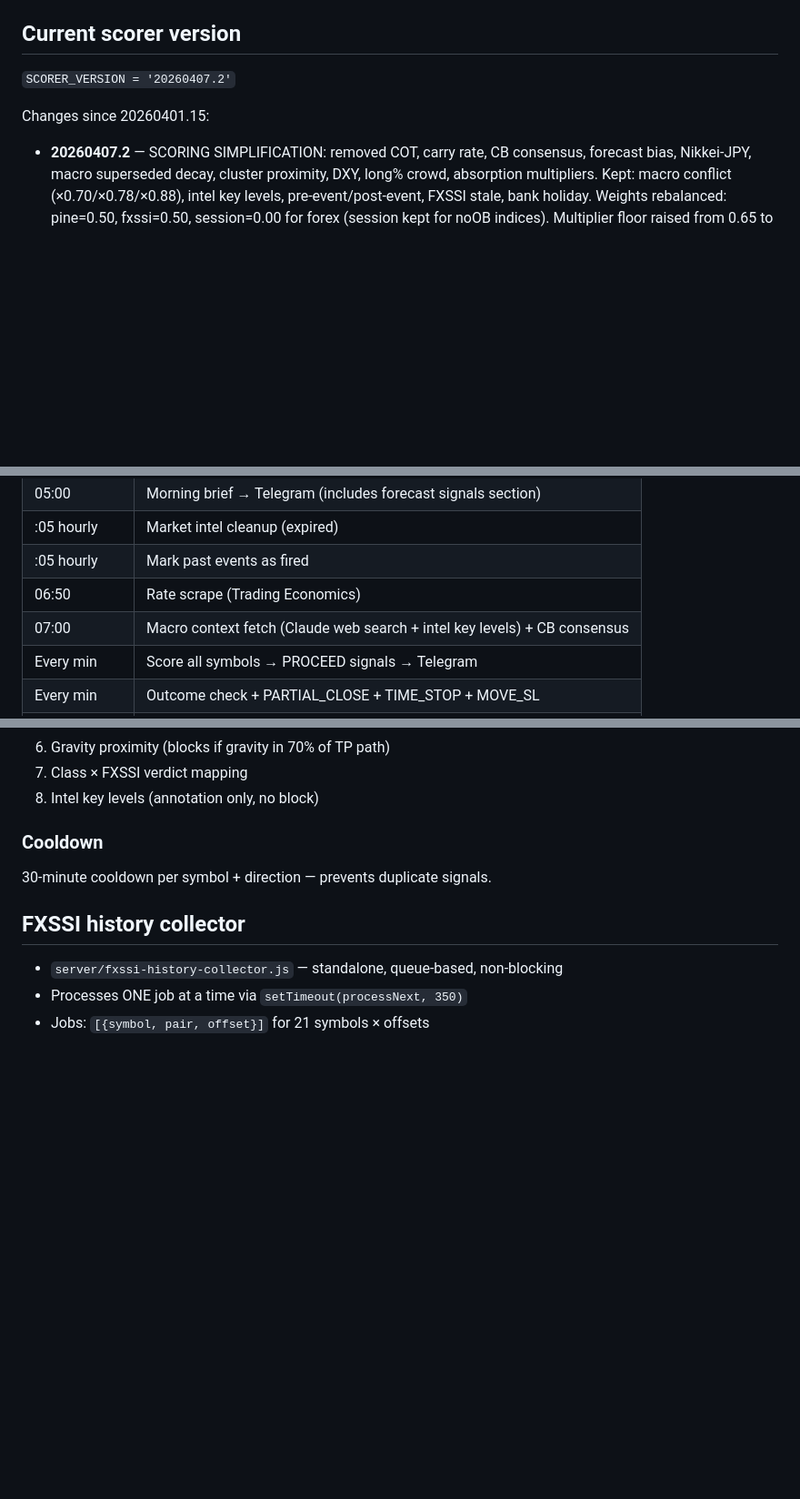
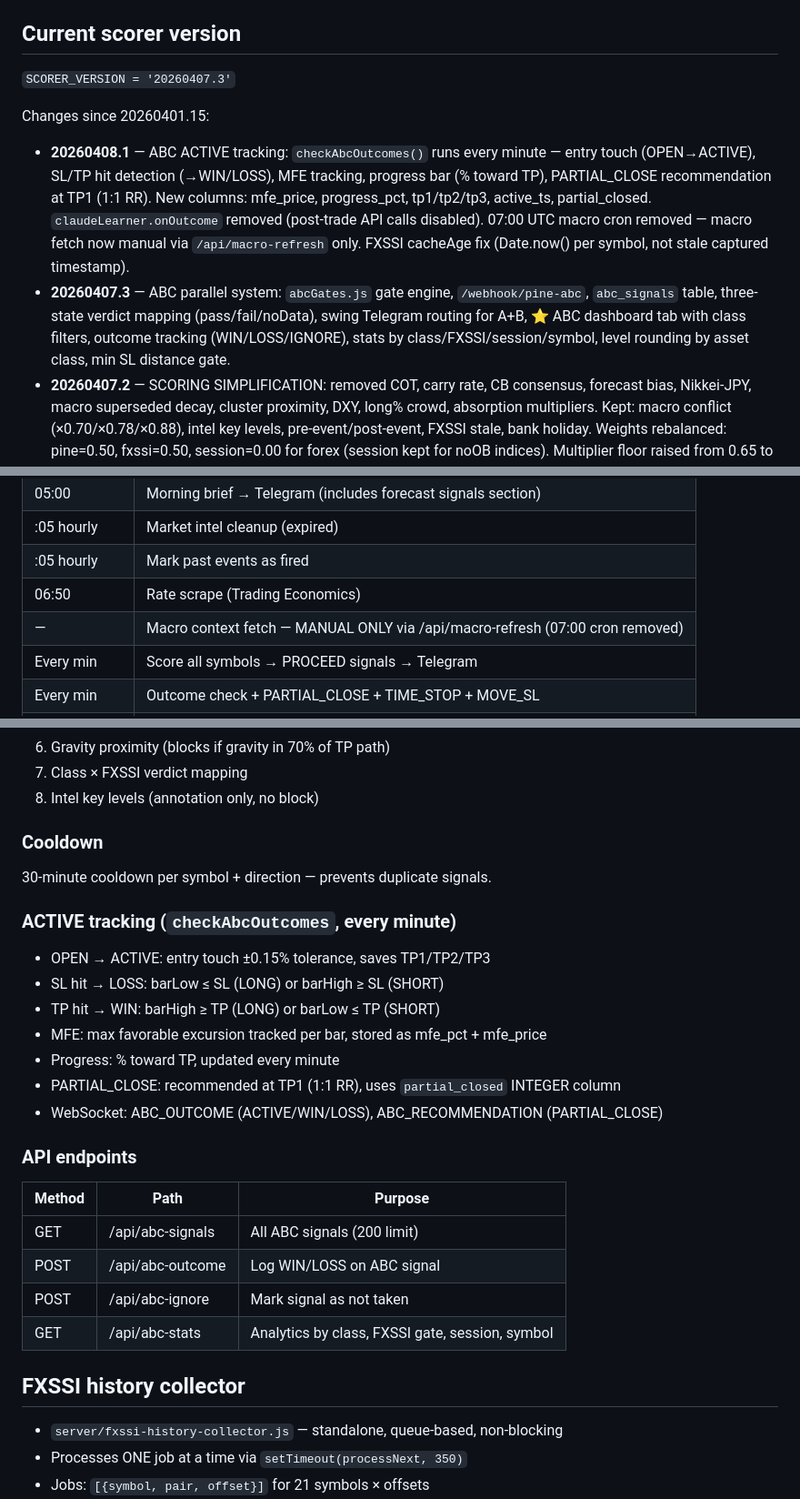
Before and after one commit to marounhashem/atlas-watchlist, a Markdown page: CLAUDE.md, 3 parts joined by grey strips. Shown at 91% size. GitHub-like rendering; blank space fills up the shorter version.

Commit message:
docs: CLAUDE.md — 20260408.1 changelog, ABC ACTIVE tracking, macro cron removal
Updated changelog: 20260408.1 (ABC ACTIVE tracking, checkAbcOutcomes,
MFE, progress, PARTIAL_CLOSE, claudeLearner.onOutcome removed, macro
cron removed, FXSSI cacheAge fix). 20260407.3 (ABC system).

ABC section: added ACTIVE tracking docs, API endpoints table.
Daily schedule: 07:00 macro cron marked as removed (manual only).
Rule 16: updated to reflect no automatic macro cron.

Co-Authored-By: Claude Opus 4.6 (1M context) <noreply@anthropic.com>

```diff
--- a/CLAUDE.md
+++ b/CLAUDE.md
@@ -13,9 +13,11 @@ ATLAS // WATCHLIST is an autonomous trading signal system. It ingests TradingVie
 
 ## Current scorer version
 
-`SCORER_VERSION = '20260407.2'`
+`SCORER_VERSION = '20260407.3'`
 
 Changes since 20260401.15:
+- **20260408.1** — ABC ACTIVE tracking: `checkAbcOutcomes()` runs every minute — entry touch (OPEN→ACTIVE), SL/TP hit detection (→WIN/LOSS), MFE tracking, progress bar (% toward TP), PARTIAL_CLOSE recommendation at TP1 (1:1 RR). New columns: mfe_price, progress_pct, tp1/tp2/tp3, active_ts, partial_closed. `claudeLearner.onOutcome` removed (post-trade API calls disabled). 07:00 UTC macro cron removed — macro fetch now manual via `/api/macro-refresh` only. FXSSI cacheAge fix (Date.now() per symbol, not stale captured timestamp).
+- **20260407.3** — ABC parallel system: `abcGates.js` gate engine, `/webhook/pine-abc`, `abc_signals` table, three-state verdict mapping (pass/fail/noData), swing Telegram routing for A+B, ⭐ ABC dashboard tab with class filters, outcome tracking (WIN/LOSS/IGNORE), stats by class/FXSSI/session/symbol, level rounding by asset class, min SL distance gate.
 - **20260407.2** — SCORING SIMPLIFICATION: removed COT, carry rate, CB consensus, forecast bias, Nikkei-JPY, macro superseded decay, cluster proximity, DXY, long% crowd, absorption multipliers. Kept: macro conflict (×0.70/×0.78/×0.88), intel key levels, pre-event/post-event, FXSSI stale, bank holiday. Weights rebalanced: pine=0.50, fxssi=0.50, session=0.00 for forex (session kept for noOB indices). Multiplier floor raised from 0.65 to 0.70.
 - **20260407.1** — Raised MIN_RR_PROCEED from 2.0 to 2.5, rrMax 4.0→5.0, ATR TP fallback 3.0→4.0. Trapped trader hard gate (buyersInProfitPct/sellersInProfitPct <35% blocks). Gravity proximity hard gate (entry within 0.3% of gravity blocks).
 - **20260406.1** — Telegram sendMessage retries (2 retries with 2s/4s backoff on fetch failure), morning brief splits >4000 chars on section boundaries with hard-split fallback for oversized sections, market_data_history snapshot offset to :03/:08/:13/… (was :00/:05/:10/… colliding with FXSSI at :01), DXY webhook handles object bias `{score,bull,bear}` from Pine (extracts .score), getClosedReason now symbol-aware (checks actual weeklyOpen config per symbol), Easter Monday removed from bank holidays (all symbols open), isBankHoliday diagnostic log, minutesUntilOpen removed from /api/market-status (just open/closed), WebSocket connects first on page load (before HTTP fetches), secondary API calls deferred 500ms
@@ -274,7 +276,7 @@ Auto-categorised on every WIN/LOSS:
 | :05 hourly | Market intel cleanup (expired) |
 | :05 hourly | Mark past events as fired |
 | 06:50 | Rate scrape (Trading Economics) |
-| 07:00 | Macro context fetch (Claude web search + intel key levels) + CB consensus |
+| — | Macro context fetch — MANUAL ONLY via /api/macro-refresh (07:00 cron removed) |
 | Every min | Score all symbols → PROCEED signals → Telegram |
 | Every min | Outcome check + PARTIAL_CLOSE + TIME_STOP + MOVE_SL |
 | :03/:08/:13/… | market_data_history snapshot (every 5min, offset from FXSSI) |
@@ -430,6 +432,25 @@ Bonus (0-2): RSI divergence + volume
 
 30-minute cooldown per symbol + direction — prevents duplicate signals.
 
+### ACTIVE tracking (`checkAbcOutcomes`, every minute)
+
+- OPEN → ACTIVE: entry touch ±0.15% tolerance, saves TP1/TP2/TP3
+- SL hit → LOSS: barLow ≤ SL (LONG) or barHigh ≥ SL (SHORT)
+- TP hit → WIN: barHigh ≥ TP (LONG) or barLow ≤ TP (SHORT)
+- MFE: max favorable excursion tracked per bar, stored as mfe_pct + mfe_price
+- Progress: % toward TP, updated every minute
+- PARTIAL_CLOSE: recommended at TP1 (1:1 RR), uses `partial_closed` INTEGER column
+- WebSocket: ABC_OUTCOME (ACTIVE/WIN/LOSS), ABC_RECOMMENDATION (PARTIAL_CLOSE)
+
+### API endpoints
+
+| Method | Path | Purpose |
+|--------|------|---------|
+| GET | /api/abc-signals | All ABC signals (200 limit) |
+| POST | /api/abc-outcome | Log WIN/LOSS on ABC signal |
+| POST | /api/abc-ignore | Mark signal as not taken |
+| GET | /api/abc-stats | Analytics by class, FXSSI gate, session, symbol |
+
 ## FXSSI history collector
 
 - `server/fxssi-history-collector.js` — standalone, queue-based, non-blocking
```
Also changed, not shown: other parts of CLAUDE.md (+1 -1 lines).
